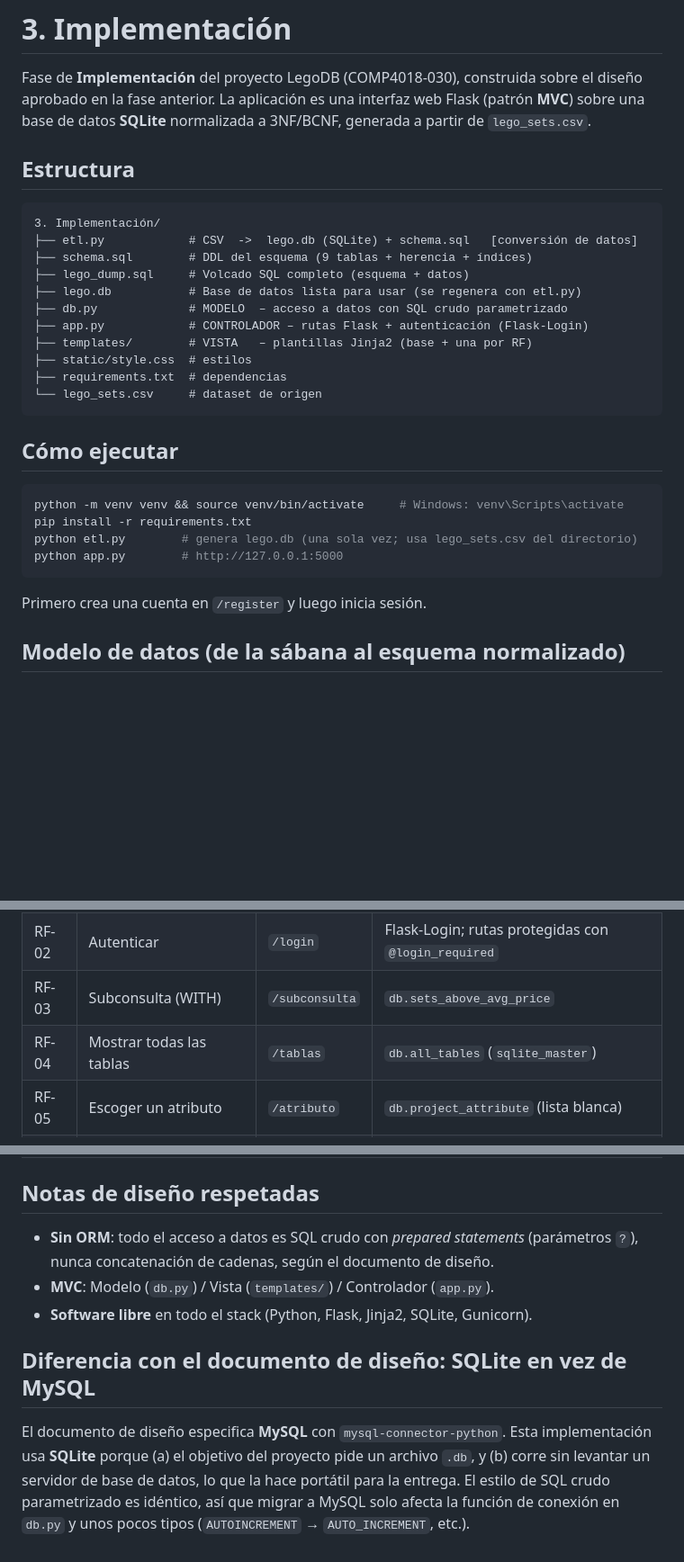
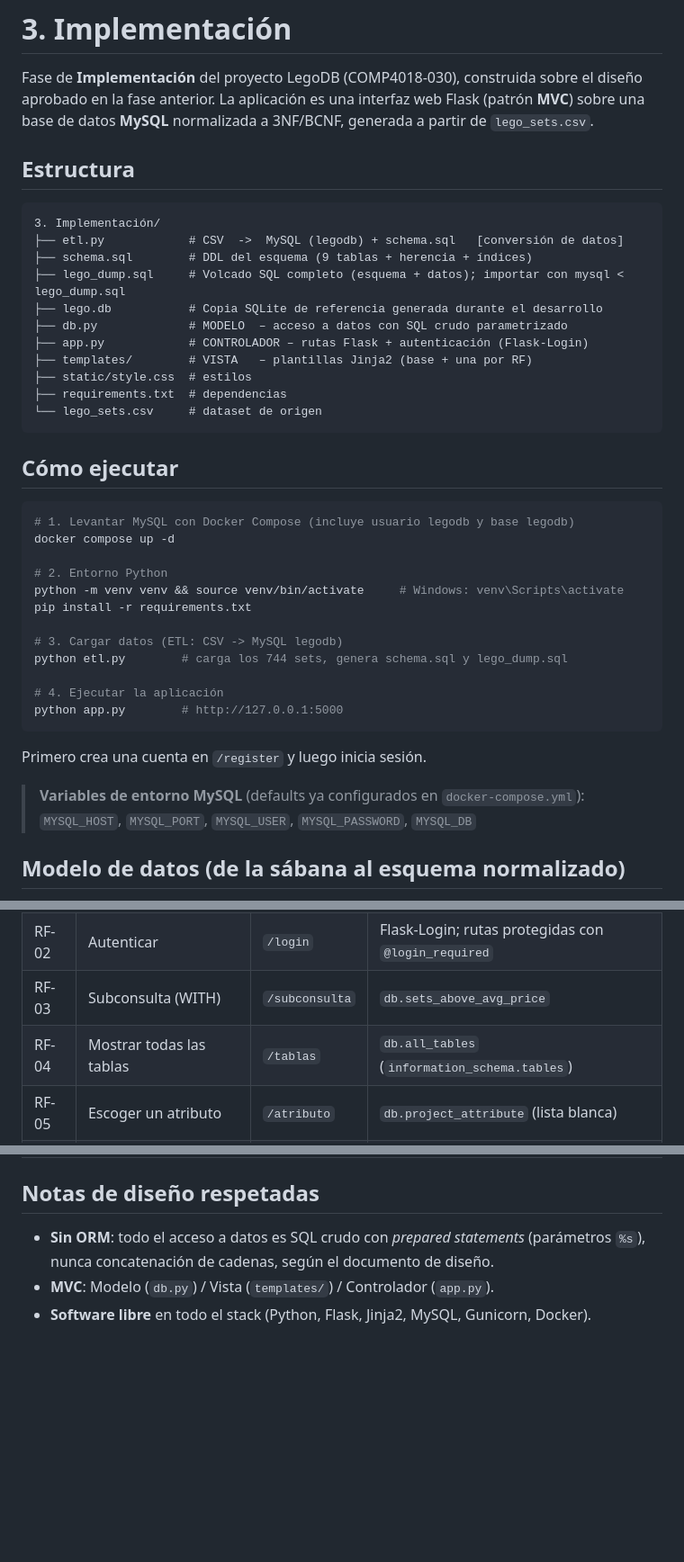
Before and after one commit to Bunnydragon96/Aplicacion-web-base-de-dato-LEGO, a Markdown page: 3. Implementacion/README.md, 3 parts joined by grey strips. Shown at 90% size. GitHub-like rendering; blank space fills up the shorter version.

````diff
--- a/3. Implementacion/README.md
+++ b/3. Implementacion/README.md
@@ -2,17 +2,17 @@
 
 Fase de **Implementación** del proyecto LegoDB (COMP4018-030), construida sobre
 el diseño aprobado en la fase anterior. La aplicación es una interfaz web Flask
-(patrón **MVC**) sobre una base de datos **SQLite** normalizada a 3NF/BCNF,
+(patrón **MVC**) sobre una base de datos **MySQL** normalizada a 3NF/BCNF,
 generada a partir de `lego_sets.csv`.
 
 ## Estructura
 
 ```
 3. Implementación/
-├── etl.py            # CSV  ->  lego.db (SQLite) + schema.sql   [conversión de datos]
+├── etl.py            # CSV  ->  MySQL (legodb) + schema.sql   [conversión de datos]
 ├── schema.sql        # DDL del esquema (9 tablas + herencia + índices)
-├── lego_dump.sql     # Volcado SQL completo (esquema + datos)
-├── lego.db           # Base de datos lista para usar (se regenera con etl.py)
+├── lego_dump.sql     # Volcado SQL completo (esquema + datos); importar con mysql < lego_dump.sql
+├── lego.db           # Copia SQLite de referencia generada durante el desarrollo
 ├── db.py             # MODELO  – acceso a datos con SQL crudo parametrizado
 ├── app.py            # CONTROLADOR – rutas Flask + autenticación (Flask-Login)
 ├── templates/        # VISTA   – plantillas Jinja2 (base + una por RF)
@@ -24,13 +24,24 @@ generada a partir de `lego_sets.csv`.
 ## Cómo ejecutar
 
 ```bash
+# 1. Levantar MySQL con Docker Compose (incluye usuario legodb y base legodb)
+docker compose up -d
+
+# 2. Entorno Python
 python -m venv venv && source venv/bin/activate     # Windows: venv\Scripts\activate
 pip install -r requirements.txt
-python etl.py        # genera lego.db (una sola vez; usa lego_sets.csv del directorio)
+
+# 3. Cargar datos (ETL: CSV -> MySQL legodb)
+python etl.py        # carga los 744 sets, genera schema.sql y lego_dump.sql
+
+# 4. Ejecutar la aplicación
 python app.py        # http://127.0.0.1:5000
 ```
 
 Primero crea una cuenta en `/register` y luego inicia sesión.
+
+> **Variables de entorno MySQL** (defaults ya configurados en `docker-compose.yml`):
+> `MYSQL_HOST`, `MYSQL_PORT`, `MYSQL_USER`, `MYSQL_PASSWORD`, `MYSQL_DB`
 
 ## Modelo de datos (de la sábana al esquema normalizado)
 
@@ -60,7 +71,7 @@ varía de verdad por país (los 744 sets tienen precios distintos entre mercados
 | RF-01 | Crear cuenta | `/register` | `db.create_user` (hash con Werkzeug) |
 | RF-02 | Autenticar | `/login` | Flask-Login; rutas protegidas con `@login_required` |
 | RF-03 | Subconsulta (WITH) | `/subconsulta` | `db.sets_above_avg_price` |
-| RF-04 | Mostrar todas las tablas | `/tablas` | `db.all_tables` (`sqlite_master`) |
+| RF-04 | Mostrar todas las tablas | `/tablas` | `db.all_tables` (`information_schema.tables`) |
 | RF-05 | Escoger un atributo | `/atributo` | `db.project_attribute` (lista blanca) |
 | RF-06 | JOIN de 3+ tablas | `/join` | `db.join_sets` (set ⋈ theme ⋈ age ⋈ difficulty) |
 | RF-07 | Agregación GROUP BY/HAVING | `/agregacion` | `db.avg_price_by_theme` |
@@ -70,15 +81,6 @@ varía de verdad por país (los 744 sets tienen precios distintos entre mercados
 ## Notas de diseño respetadas
 
 - **Sin ORM**: todo el acceso a datos es SQL crudo con *prepared statements*
-  (parámetros `?`), nunca concatenación de cadenas, según el documento de diseño.
+  (parámetros `%s`), nunca concatenación de cadenas, según el documento de diseño.
 - **MVC**: Modelo (`db.py`) / Vista (`templates/`) / Controlador (`app.py`).
-- **Software libre** en todo el stack (Python, Flask, Jinja2, SQLite, Gunicorn).
-
-## Diferencia con el documento de diseño: SQLite en vez de MySQL
-
-El documento de diseño especifica **MySQL** con `mysql-connector-python`. Esta
-implementación usa **SQLite** porque (a) el objetivo del proyecto pide un archivo
-`.db`, y (b) corre sin levantar un servidor de base de datos, lo que la hace
-portátil para la entrega. El estilo de SQL crudo parametrizado es idéntico, así
-que migrar a MySQL solo afecta la función de conexión en `db.py` y unos pocos
-tipos (`AUTOINCREMENT` → `AUTO_INCREMENT`, etc.).
+- **Software libre** en todo el stack (Python, Flask, Jinja2, MySQL, Gunicorn, Docker).
````
Also changed, not shown: 2. Diseño de Software/03_descomposicion_3NF.md (added, +249 -0 lines), 2. Diseño de Software/Diseño de la aplicación de visualización LEGO.md (+13 -0 lines).
